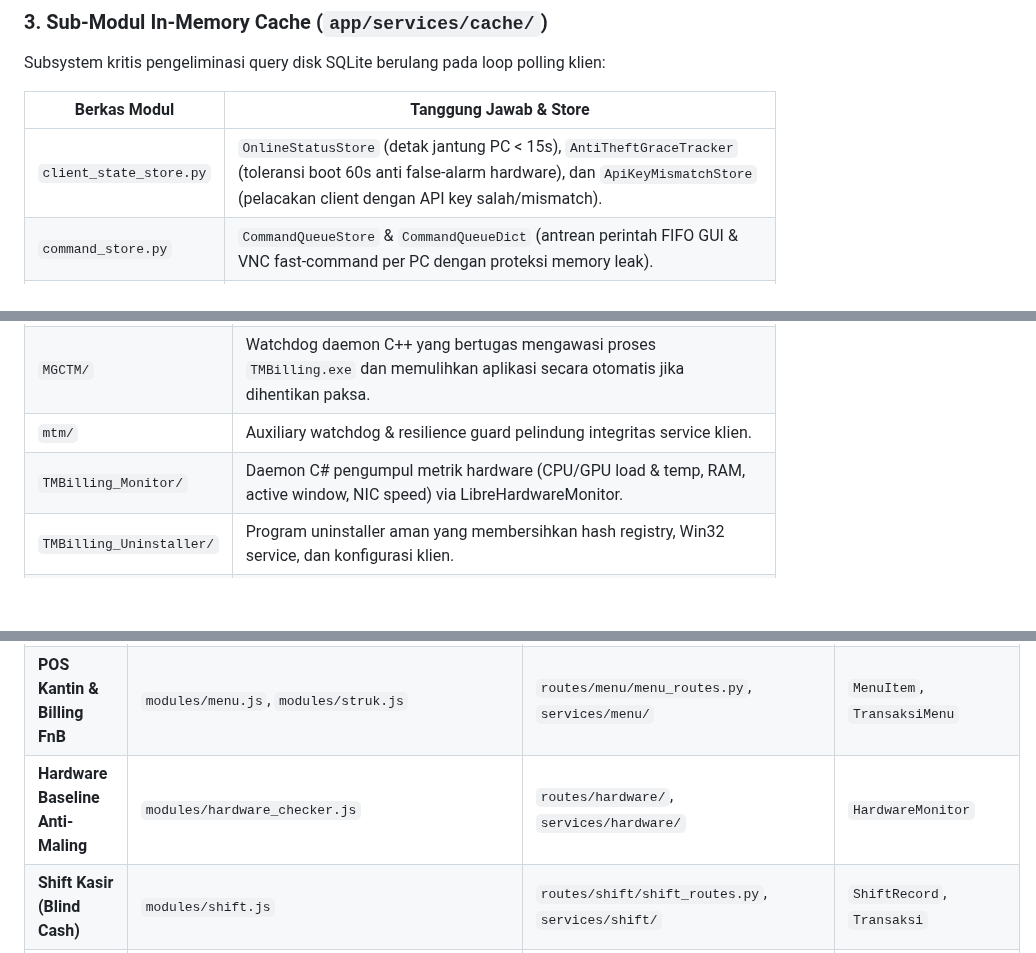
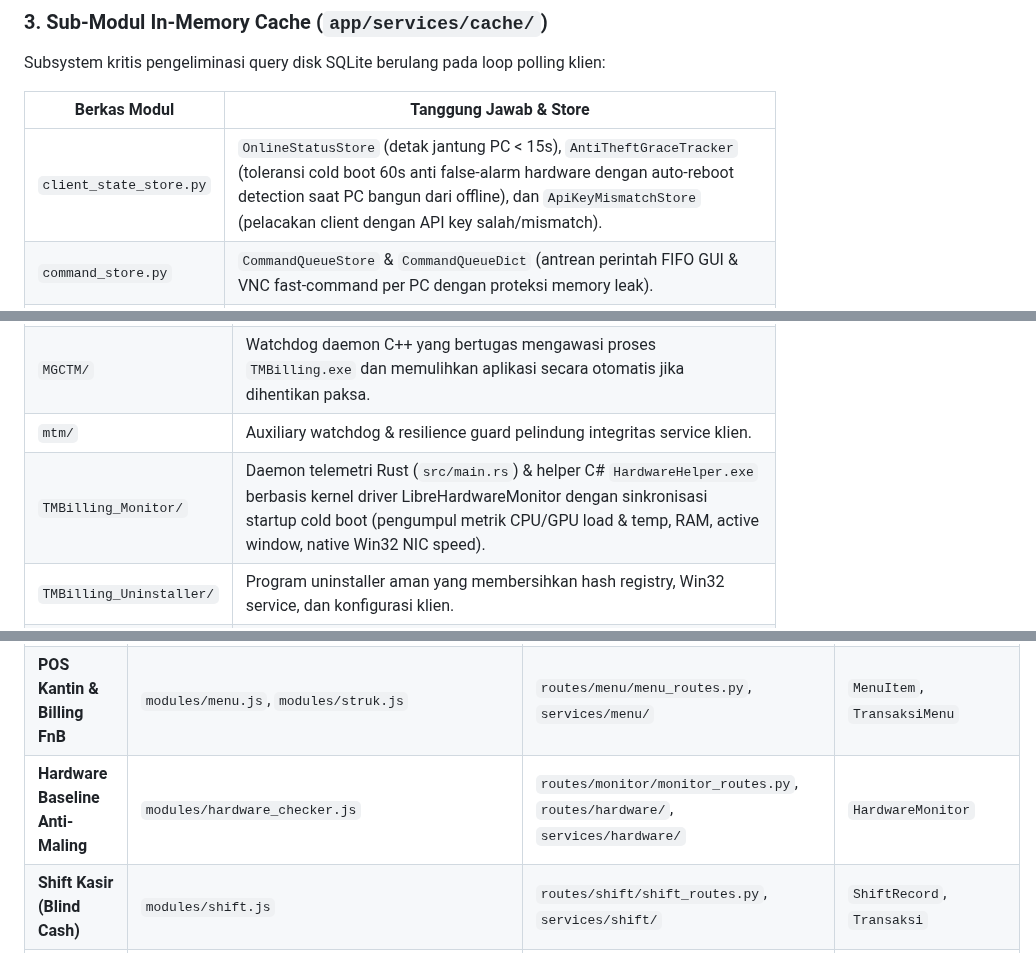
Before and after one commit to milanalfandiismail/TMBilling, a Markdown page: AGENTS.md, 3 parts joined by grey strips. Rendered like a GitHub page; blank space fills up the shorter version.

Commit message:
docs(agents): perbarui pemetaan hardware checker, warm-up sync, dan grace period auto-reboot

```diff
--- a/AGENTS.md
+++ b/AGENTS.md
@@ -166,7 +166,7 @@ Subsystem kritis pengeliminasi query disk SQLite berulang pada loop polling klie
 
 | Berkas Modul | Tanggung Jawab & Store |
 |---|---|
-| `client_state_store.py` | `OnlineStatusStore` (detak jantung PC < 15s), `AntiTheftGraceTracker` (toleransi boot 60s anti false-alarm hardware), dan `ApiKeyMismatchStore` (pelacakan client dengan API key salah/mismatch). |
+| `client_state_store.py` | `OnlineStatusStore` (detak jantung PC < 15s), `AntiTheftGraceTracker` (toleransi cold boot 60s anti false-alarm hardware dengan auto-reboot detection saat PC bangun dari offline), dan `ApiKeyMismatchStore` (pelacakan client dengan API key salah/mismatch). |
 | `command_store.py` | `CommandQueueStore` & `CommandQueueDict` (antrean perintah FIFO GUI & VNC fast-command per PC dengan proteksi memory leak). |
 | `telemetry_store.py` | `ProcessMemoryStore` (snapshot Task Manager PC di RAM), `HardwareMetricsStore`, dan `TelemetryHistoryStore` (sliding window 3 snapshot). |
 | `system_cache_store.py` | `SettingsCacheStore` (write-through cache pengaturan global) dan `PCNetworkCacheStore` (cache mapping IP/MAC -> metadata PC). |
@@ -184,7 +184,7 @@ Aplikasi klien berjalan di setiap PC member/kiosk:
 | `TMBillingTauri/` | Source code klien utama: UI HTML/CSS kiosk lockscreen (`src/kiosk/`) & floating overlay bar (`src/overlay/`), Rust backend (`src-tauri/`) dengan Win32 low-level hooks penonaktifan tombol sistem Windows. |
 | `MGCTM/` | Watchdog daemon C++ yang bertugas mengawasi proses `TMBilling.exe` dan memulihkan aplikasi secara otomatis jika dihentikan paksa. |
 | `mtm/` | Auxiliary watchdog & resilience guard pelindung integritas service klien. |
-| `TMBilling_Monitor/` | Daemon C# pengumpul metrik hardware (CPU/GPU load & temp, RAM, active window, NIC speed) via LibreHardwareMonitor. |
+| `TMBilling_Monitor/` | Daemon telemetri Rust (`src/main.rs`) & helper C# `HardwareHelper.exe` berbasis kernel driver LibreHardwareMonitor dengan sinkronisasi startup cold boot (pengumpul metrik CPU/GPU load & temp, RAM, active window, native Win32 NIC speed). |
 | `TMBilling_Uninstaller/` | Program uninstaller aman yang membersihkan hash registry, Win32 service, dan konfigurasi klien. |
 | `Deploy/` | Skrip automasi firewall Windows (`allow_firewall.bat`), skrip sync registry, installer & uninstaller biner lengkap (`install.bat` / `uninstall.bat` untuk fresh install & clean update), dan TightVNC server loopback port 5900. |
 
@@ -225,7 +225,7 @@ Tabel pencarian cepat file penanggung jawab fitur operasional:
 | **Process Monitor & Task Killer** | `modules/dashboard/dashboard_process_monitor.js` | `routes/monitor/monitor_routes.py`, `services/cache/telemetry_store.py` | `PCProcess`, in-memory store |
 | **VNC Remote Control & Clipboard** | `modules/remote.js`, `core/vnc_client.js` | `routes/vnc/vnc_routes.py`, `services/vnc/` | `PC`, `Branch` |
 | **POS Kantin & Billing FnB** | `modules/menu.js`, `modules/struk.js` | `routes/menu/menu_routes.py`, `services/menu/` | `MenuItem`, `TransaksiMenu` |
-| **Hardware Baseline Anti-Maling** | `modules/hardware_checker.js` | `routes/hardware/`, `services/hardware/` | `HardwareMonitor` |
+| **Hardware Baseline Anti-Maling** | `modules/hardware_checker.js` | `routes/monitor/monitor_routes.py`, `routes/hardware/`, `services/hardware/` | `HardwareMonitor` |
 | **Shift Kasir (Blind Cash)** | `modules/shift.js` | `routes/shift/shift_routes.py`, `services/shift/` | `ShiftRecord`, `Transaksi` |
 | **Multi-Branch Proxy Relay** | `modules/branch.js` | `routes/branch/branch_routes.py`, `services/branch/` | `Branch`, `BranchInbound` |
 | **Web File Explorer Remote** | `modules/fileexplorer.js` | `routes/fileexplorer/`, `services/fileexplorer/` | `PC` |
```
